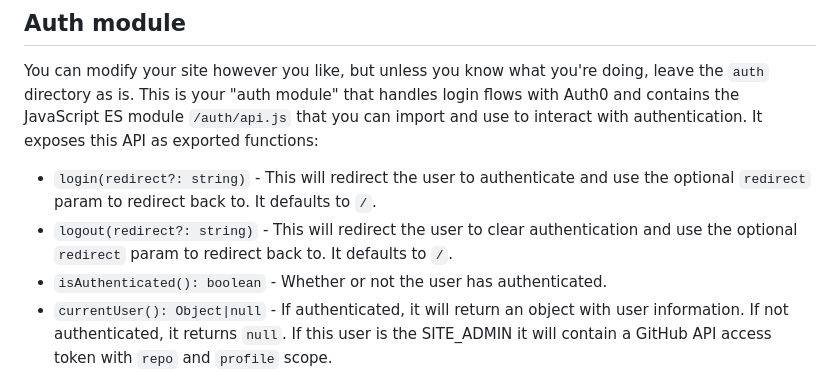
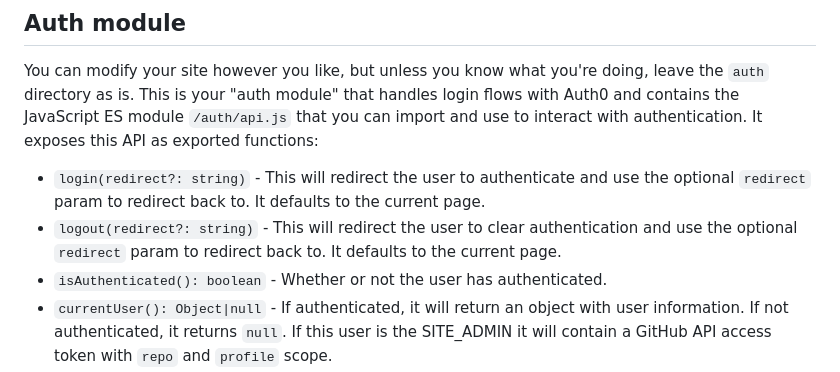
Before and after one commit to progrium/gh-pages-auth, a Markdown page: README.md, the part around the change. GitHub-like rendering.

```diff
--- a/README.md
+++ b/README.md
@@ -64,8 +64,8 @@ You can now go to your domain and a placeholder `index.html` will let you login,
 ## Auth module
 You can modify your site however you like, but unless you know what you're doing, leave the `auth` directory as is. This is your "auth module" that handles login flows with Auth0 and contains the JavaScript ES module `/auth/api.js` that you can import and use to interact with authentication. It exposes this API as exported functions:
 
-* `login(redirect?: string)` - This will redirect the user to authenticate and use the optional `redirect` param to redirect back to. It defaults to `/`.
-* `logout(redirect?: string)` - This will redirect the user to clear authentication and use the optional `redirect` param to redirect back to. It defaults to `/`.
+* `login(redirect?: string)` - This will redirect the user to authenticate and use the optional `redirect` param to redirect back to. It defaults to the current page.
+* `logout(redirect?: string)` - This will redirect the user to clear authentication and use the optional `redirect` param to redirect back to. It defaults to the current page.
 * `isAuthenticated(): boolean` - Whether or not the user has authenticated.
 * `currentUser(): Object|null` - If authenticated, it will return an object with user information. If not authenticated, it returns `null`. If this user is the SITE_ADMIN it will contain a GitHub API access token with `repo` and `profile` scope.
 * `accessToken(): string|null` - If authenticated, it will return the Auth0 access token JWT. If not authenticated, it returns `null`.
```
